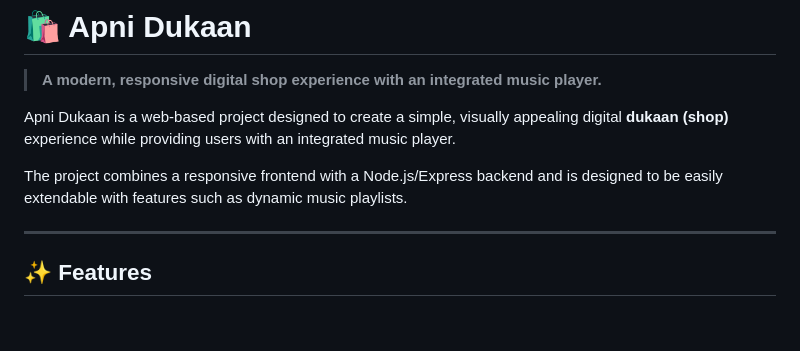
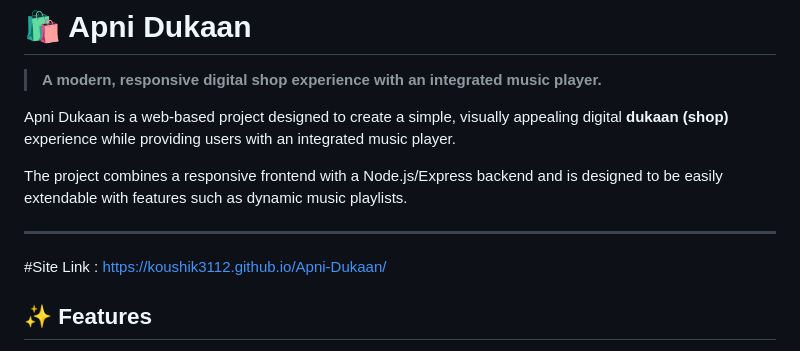
Before and after one commit to koushik3112/Apni-Dukaan, a Markdown page: README.md, the part around the change. GitHub-like rendering; blank space fills up the shorter version.

Commit message:
Add site link to README
Added site link to the README for easy access.

```diff
--- a/README.md
+++ b/README.md
@@ -7,6 +7,8 @@ Apni Dukaan is a web-based project designed to create a simple, visually appeali
 The project combines a responsive frontend with a Node.js/Express backend and is designed to be easily extendable with features such as dynamic music playlists.
 
 ---
+
+#Site Link : https://koushik3112.github.io/Apni-Dukaan/
 
 ## ✨ Features
 
```
